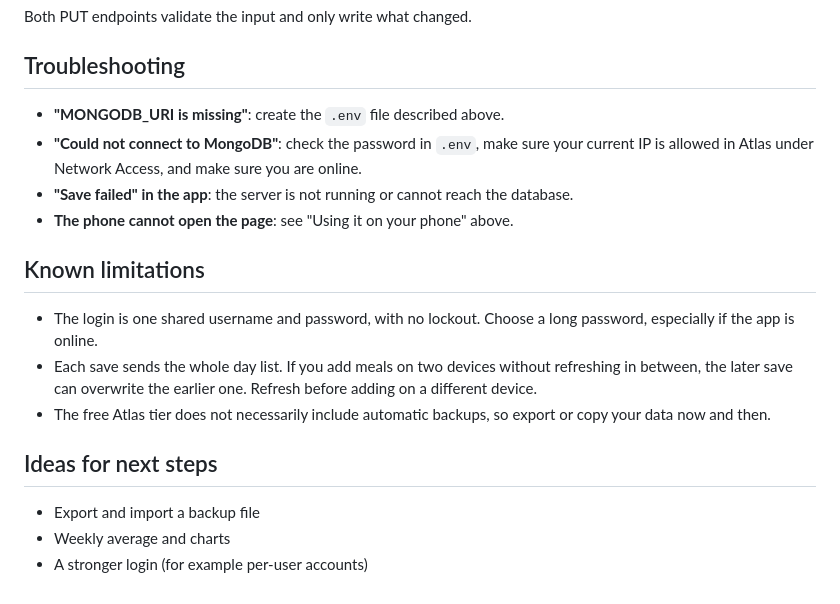
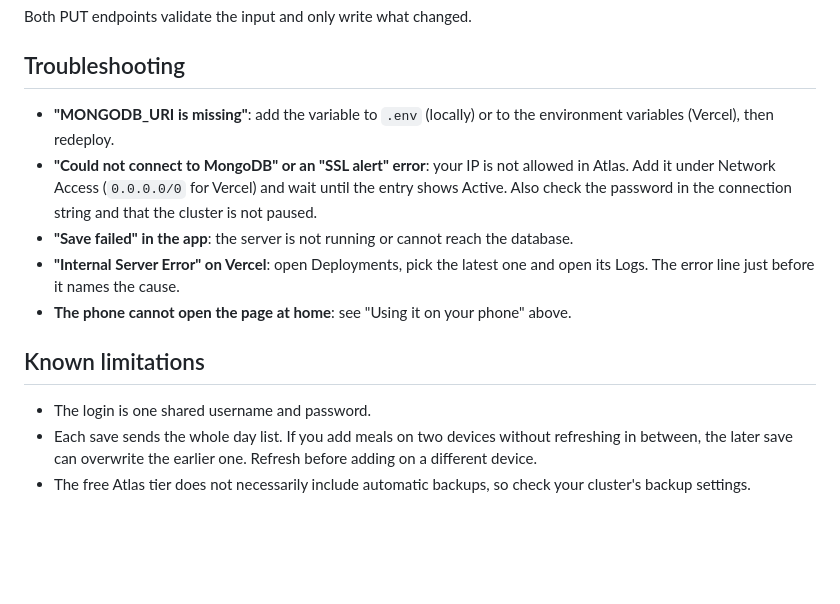
Before and after one commit to UdaraJayawardena/protein-plate, a Markdown page: README.md, the part around one of its changes. Rendered like a GitHub page; blank space fills up the shorter version.

```diff
--- a/README.md
+++ b/README.md
@@ -151,19 +133,14 @@ Both PUT endpoints validate the input and only write what changed.
 
 ## Troubleshooting
 
-- **"MONGODB_URI is missing"**: create the `.env` file described above.
-- **"Could not connect to MongoDB"**: check the password in `.env`, make sure your current IP is allowed in Atlas under Network Access, and make sure you are online.
+- **"MONGODB_URI is missing"**: add the variable to `.env` (locally) or to the environment variables (Vercel), then redeploy.
+- **"Could not connect to MongoDB" or an "SSL alert" error**: your IP is not allowed in Atlas. Add it under Network Access (`0.0.0.0/0` for Vercel) and wait until the entry shows Active. Also check the password in the connection string and that the cluster is not paused.
 - **"Save failed" in the app**: the server is not running or cannot reach the database.
-- **The phone cannot open the page**: see "Using it on your phone" above.
+- **"Internal Server Error" on Vercel**: open Deployments, pick the latest one and open its Logs. The error line just before it names the cause.
+- **The phone cannot open the page at home**: see "Using it on your phone" above.
 
 ## Known limitations
 
-- The login is one shared username and password, with no lockout. Choose a long password, especially if the app is online.
+- The login is one shared username and password.
 - Each save sends the whole day list. If you add meals on two devices without refreshing in between, the later save can overwrite the earlier one. Refresh before adding on a different device.
-- The free Atlas tier does not necessarily include automatic backups, so export or copy your data now and then.
-
-## Ideas for next steps
-
-- Export and import a backup file
-- Weekly average and charts
-- A stronger login (for example per-user accounts)
+- The free Atlas tier does not necessarily include automatic backups, so check your cluster's backup settings.
```
Also changed, not shown: other parts of README.md (+41 -59 lines).
